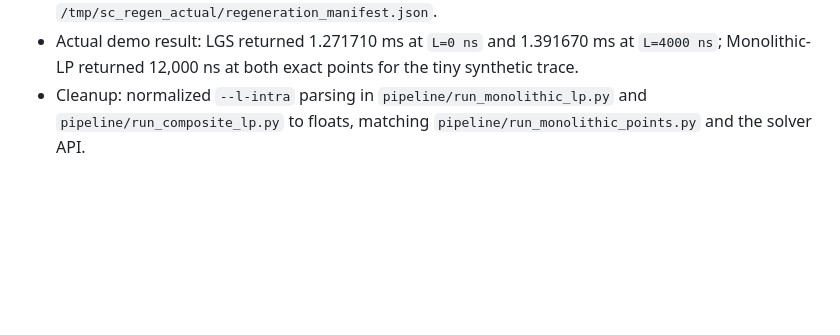
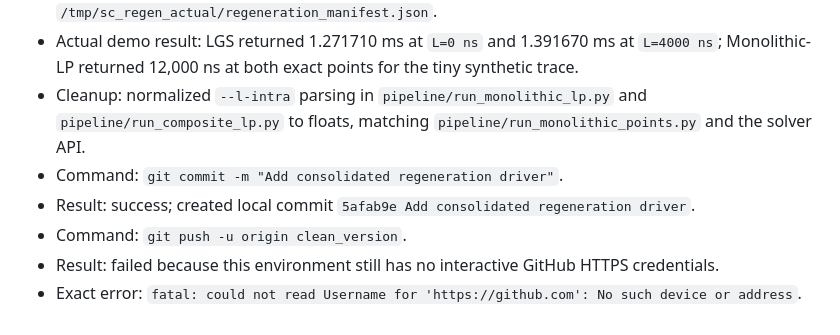
Before and after one commit to tommasobo/SC26_ProvisioningAINetworks, a Markdown page: docs/progress_log.md, the part around the change. GitHub-like rendering; blank space fills up the shorter version.

Commit message:
Record regeneration driver push status

```diff
--- a/docs/progress_log.md
+++ b/docs/progress_log.md
@@ -354,3 +354,8 @@ This log records the cleanup/revalidation pass on the artifact repository. Comma
 - Actual demo outputs: `/tmp/sc_regen_actual/comm_dep.csv` with 480 rows, `/tmp/sc_regen_actual/lgs_runtime.csv`, `/tmp/sc_regen_actual/monolithic_points.csv`, and `/tmp/sc_regen_actual/regeneration_manifest.json`.
 - Actual demo result: LGS returned 1.271710 ms at `L=0 ns` and 1.391670 ms at `L=4000 ns`; Monolithic-LP returned 12,000 ns at both exact points for the tiny synthetic trace.
 - Cleanup: normalized `--l-intra` parsing in `pipeline/run_monolithic_lp.py` and `pipeline/run_composite_lp.py` to floats, matching `pipeline/run_monolithic_points.py` and the solver API.
+- Command: `git commit -m "Add consolidated regeneration driver"`.
+- Result: success; created local commit `5afab9e Add consolidated regeneration driver`.
+- Command: `git push -u origin clean_version`.
+- Result: failed because this environment still has no interactive GitHub HTTPS credentials.
+- Exact error: `fatal: could not read Username for 'https://github.com': No such device or address`.
```
